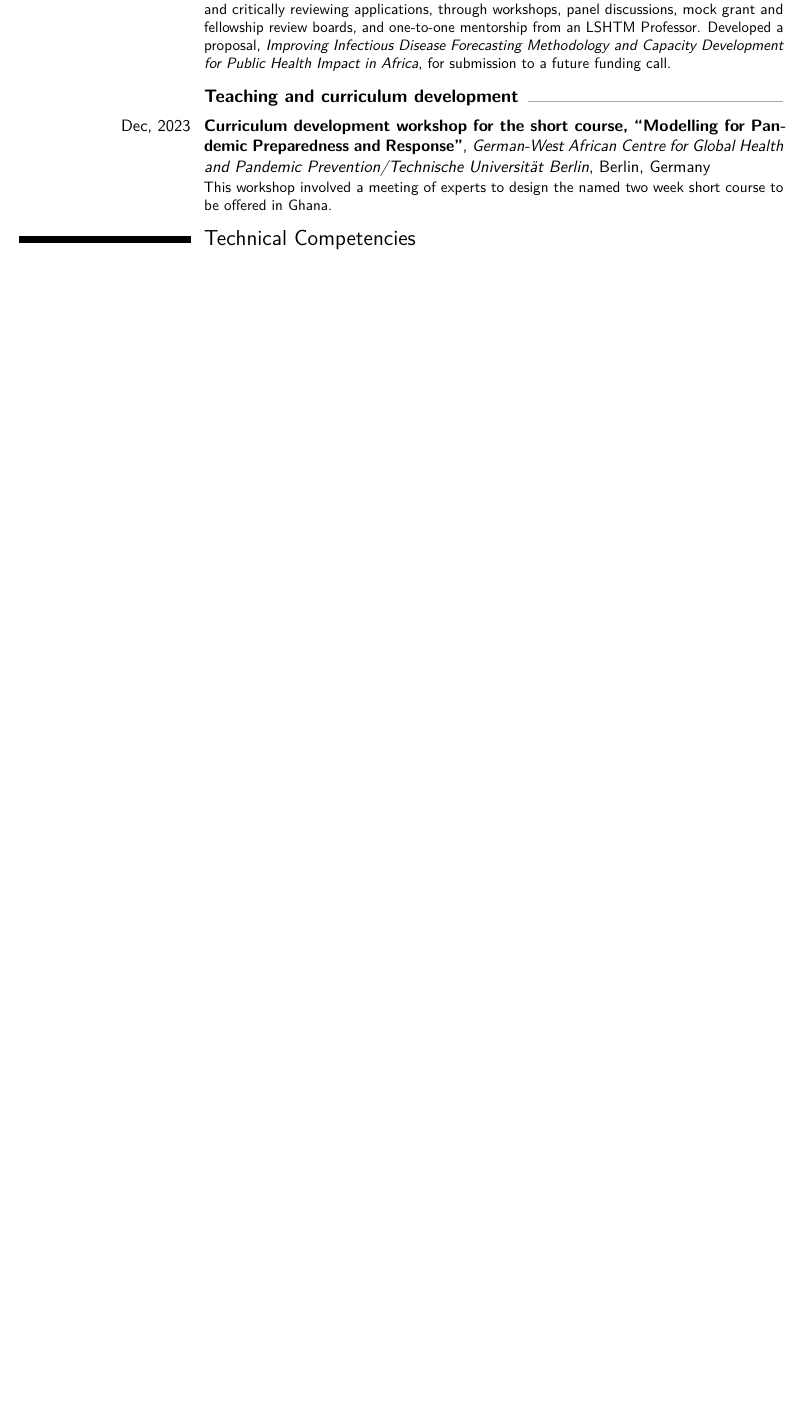
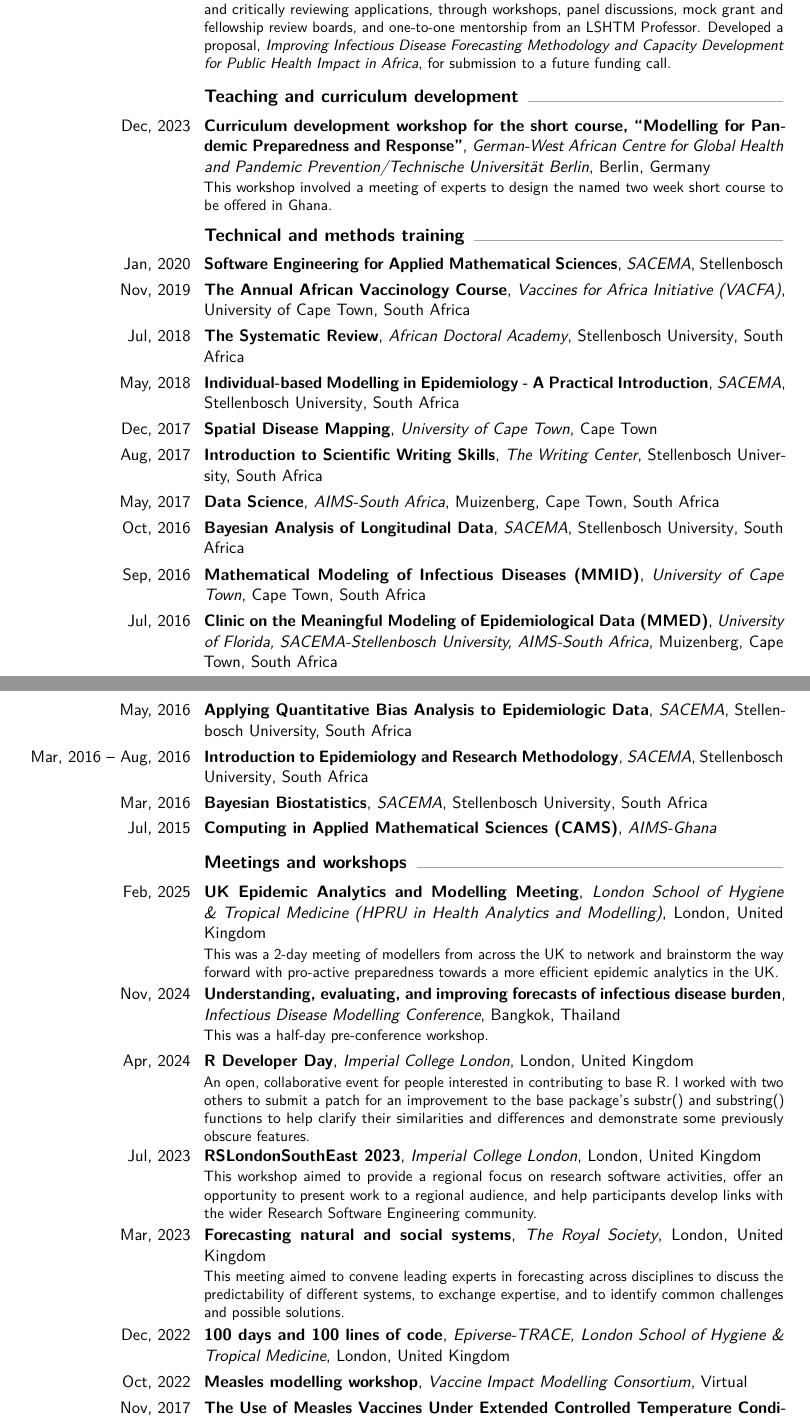
Before and after one commit to jamesmbaazam/CVs_JamesAzam, a LaTeX CV (CV_detailed_JamesAzam/CV_detailed_JamesAzam.tex): part of page 10 of 11 before the commit and two parts of pages 10 and 11 of 12 after it, the two joined at a grey line, cut so that both start at the same text, the shorter picture padded with empty space. Compiled offline with pdfLaTeX.

Commit message:
Show all Professional Development entries, grouped by category
Restore the commented-out entries as subsections (technical and methods
training, meetings and workshops, science communication), each in
reverse chronological order. Equality and compliance training stays
commented out.

Co-Authored-By: Claude Opus 5.5 <noreply@anthropic.com>

```diff
--- a/CV_detailed_JamesAzam/CV_detailed_JamesAzam.tex
+++ b/CV_detailed_JamesAzam/CV_detailed_JamesAzam.tex
@@ -336,20 +336,31 @@ Stellenbosch University}{South Africa}{}{}
 \subsection{Teaching and curriculum development}
 \cventry{Dec, 2023}{Curriculum development workshop for the short course, ``Modelling for Pandemic Preparedness and Response''}{German-West African Centre for Global Health and Pandemic Prevention/Technische Universität Berlin}{Berlin}{Germany}{This workshop involved a meeting of experts to design the named two week short course to be offered in Ghana.}
 
-% ---------------------------------------------------------------------------
-% Hidden entries: kept for the record but not shown, following the Cambridge
-% and Imperial guidance to list only training that shows career progression.
-% Uncomment any entry to show it again.
-% ---------------------------------------------------------------------------
+\needspace{6\baselineskip}
+\subsection{Technical and methods training}
+\cventry{Jan, 2020}{Software Engineering for Applied Mathematical Sciences}{SACEMA}{Stellenbosch}{}{}
+\cventry{Nov, 2019}{The Annual African Vaccinology Course}{Vaccines for Africa Initiative (VACFA)}{University of Cape Town, South Africa}{}{}
+\cventry{Jul, 2018}{The Systematic Review}{African Doctoral Academy}{Stellenbosch University}{South Africa}{}
+\cventry{May, 2018}{Individual-based Modelling in Epidemiology - A Practical Introduction}{SACEMA}{Stellenbosch University}{South Africa}{}
+\cventry{Dec, 2017}{Spatial Disease Mapping}{University of Cape Town}{Cape Town}{}{}
+\cventry{Aug, 2017}{Introduction to Scientific Writing Skills}{The Writing Center}{Stellenbosch University}{South Africa}{}
+\cventry{May, 2017}{Data Science}{AIMS-South Africa}{Muizenberg, Cape Town, South Africa}{}{}
+\cventry{Oct, 2016}{Bayesian Analysis of Longitudinal Data}{SACEMA}{Stellenbosch University}{South Africa}{}
+\cventry{Sep, 2016}{Mathematical Modeling of Infectious Diseases (MMID)}{University of Cape Town}{Cape Town, South Africa}{}{}
+\cventry{Jul, 2016}{Clinic on the Meaningful Modeling of Epidemiological Data (MMED)}{University of Florida, SACEMA-Stellenbosch University, AIMS-South Africa}{Muizenberg, Cape Town, South Africa}{}{}
+\cventry{May, 2016}{Applying Quantitative Bias Analysis to Epidemiologic Data}{SACEMA}{Stellenbosch University}{South Africa}{}
+\cventry{Mar, 2016 -- Aug, 2016}{Introduction to Epidemiology and Research Methodology}{SACEMA}{Stellenbosch University}{South Africa}{}
+\cventry{Mar, 2016}{Bayesian Biostatistics}{SACEMA}{Stellenbosch University}{South Africa}{}
+\cventry{Jul, 2015}{Computing in Applied Mathematical Sciences (CAMS)}
+{AIMS-Ghana}{}{}{}
 
-% --- Meetings and conference workshops attended ---
-% \cventry{Feb, 2025}{UK Epidemic Analytics and Modelling Meeting}{London School of Hygiene \& Tropical Medicine (HPRU in Health Analytics and Modelling)}{London}{United Kingdom}{This was a 2-day meeting of modellers from across the UK to network and brainstorm the way forward with pro-active preparedness towards a more efficient epidemic analytics in the UK.}
-% \cventry{Nov, 2024}{Understanding, evaluating, and improving forecasts of infectious disease burden}{Infectious Disease Modelling Conference}{Bangkok}{Thailand}{This was a half-day pre-conference workshop.}
-% \cventry{Apr, 2024}{R Developer Day}{Imperial College London}{London}{United Kingdom}{An open, collaborative event for people interested in contributing to base R. I worked with two others to submit a patch for an improvement to the base package's substr() and substring() functions to help clarify their similarities and differences and demonstrate some previously obscure features.}
-% \cventry{Jul, 2023}{RSLondonSouthEast 2023}{Imperial College London}{London}{United Kingdom}{This workshop aimed to provide a regional focus on research software activities, offer an opportunity to present work to a regional audience, and help participants develop links with the wider Research Software Engineering community.}
-% \cventry{Mar, 2023}{Forecasting natural and social systems}{The Royal Society}{London}{United Kingdom}{This meeting aimed to convene leading experts in forecasting across disciplines to discuss the predictability of different systems, to exchange expertise, and to identify common challenges and possible solutions.}
-% \cventry{Dec, 2022}{100 days and 100 lines of code}{Epiverse-TRACE, London School of Hygiene \& Tropical Medicine}{London}{United Kingdom}{}
-% \cventry{Oct, 2022}{Measles modelling workshop}{Vaccine Impact Modelling Consortium}{Virtual}{}{}
-% \cventry{Nov, 2017}{The Use of Measles Vaccines Under Extended Controlled Temperature Conditions}{Médecins Sans Frontières}{Paris, France}{}{}
-% \cventry{May, 2016}{Global Change Impact on Infectious Diseases and Alien Species Expansion}
-% {AIMS-South Africa in collaboration with 16 other societies/organisations}{}{}{}
+\needspace{6\baselineskip}
+\subsection{Meetings and workshops}
+\cventry{Feb, 2025}{UK Epidemic Analytics and Modelling Meeting}{London School of Hygiene \& Tropical Medicine (HPRU in Health Analytics and Modelling)}{London}{United Kingdom}{This was a 2-day meeting of modellers from across the UK to network and brainstorm the way forward with pro-active preparedness towards a more efficient epidemic analytics in the UK.}
+\cventry{Nov, 2024}{Understanding, evaluating, and improving forecasts of infectious disease burden}{Infectious Disease Modelling Conference}{Bangkok}{Thailand}{This was a half-day pre-conference workshop.}
+\cventry{Apr, 2024}{R Developer Day}{Imperial College London}{London}{United Kingdom}{An open, collaborative event for people interested in contributing to base R. I worked with two others to submit a patch for an improvement to the base package's substr() and substring() functions to help clarify their similarities and differences and demonstrate some previously obscure features.}
+\cventry{Jul, 2023}{RSLondonSouthEast 2023}{Imperial College London}{London}{United Kingdom}{This workshop aimed to provide a regional focus on research software activities, offer an opportunity to present work to a regional audience, and help participants develop links with the wider Research Software Engineering community.}
+\cventry{Mar, 2023}{Forecasting natural and social systems}{The Royal Society}{London}{United Kingdom}{This meeting aimed to convene leading experts in forecasting across disciplines to discuss the predictability of different systems, to exchange expertise, and to identify common challenges and possible solutions.}
+\cventry{Dec, 2022}{100 days and 100 lines of code}{Epiverse-TRACE, London School of Hygiene \& Tropical Medicine}{London}{United Kingdom}{}
+\cventry{Oct, 2022}{Measles modelling workshop}{Vaccine Impact Modelling Consortium}{Virtual}{}{}
+\cventry{Nov, 2017}{The Use of Measles Vaccines Under Extended Controlled Temperature Conditions}{Médecins Sans Frontières}{Paris, France}{}{}
```
Also changed, not shown: CV_detailed_JamesAzam/CV_detailed_JamesAzam.pdf, CV_detailed_JamesAzam/CV_detailed_JamesAzam.tex (39 more changed lines).
